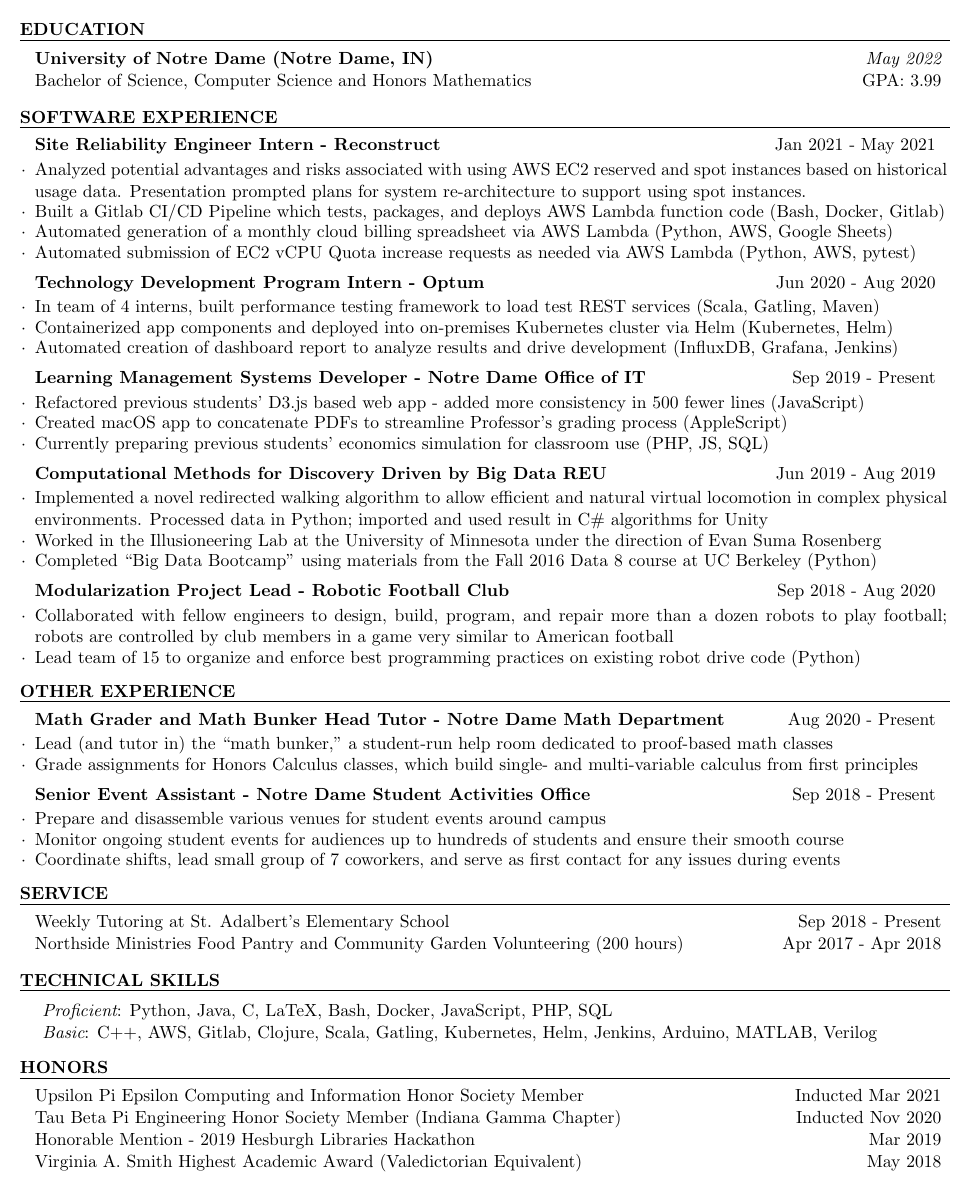
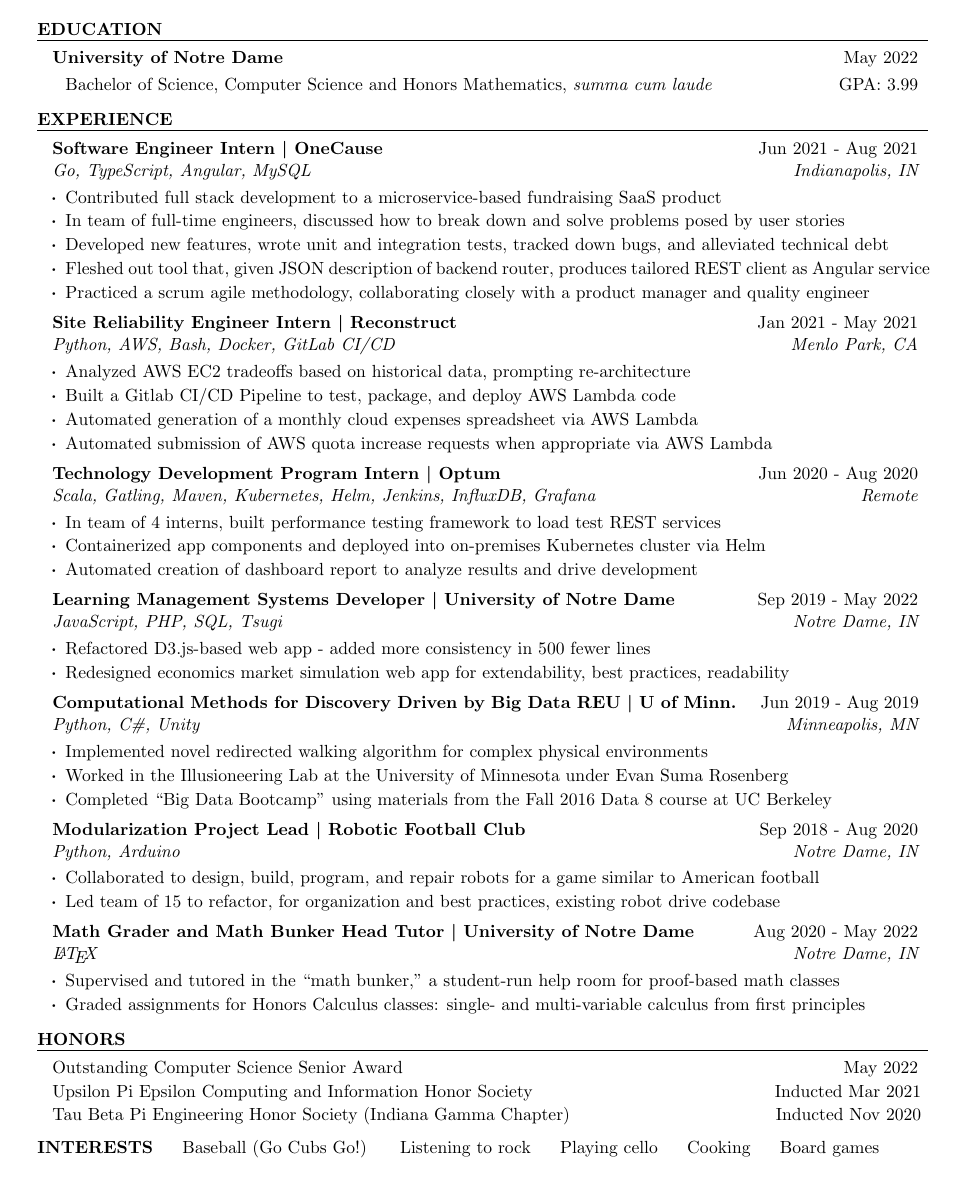
Before and after one commit to tgfisher4/resume, a LaTeX CV (resume.tex): part of the page, cut so that both start at the same text. The pictures show the PDF file Thomas Graham Fisher Resume.pdf that the author committed with the source.

Commit message:
Updated, easier-to-read resume

```diff
--- a/resume.tex
+++ b/resume.tex
@@ -37,10 +41,9 @@
 %----------------------------------------------------------------------------------------
 
 \begin{rSection}{Education}
-
-\\{\bf University of Notre Dame (Notre Dame, IN) } \hfill { \em May 2022 }
-\\ Bachelor of Science, Computer Science and Honors Mathematics\hfill { GPA: 3.99 }
-
+\begin{rSubsection}{ University of Notre Dame }{ May 2022 }{}{}
+Bachelor of Science, Computer Science and Honors Mathematics, {\em summa cum laude} \hfill { GPA: 3.99 $\,\!$ }
+\end{rSubsection}
 
 \end{rSection}
 
@@ -52,31 +58,44 @@
 
-\begin{rSection}{ Software Experience }
+%\begin{rSubsection}{ Incoming Software Engineer \company Ironclad }{ Jul 2022 - Present }{ TypeScript,  }{ San Francisco, CA }
+%\end{rSubsection}
 
-\begin{rSubsection}{ Site Reliability Engineer Intern - Reconstruct }{ Jan 2021 - May 2021 }{}{}
-\item Analyzed potential advantages and risks associated with using AWS EC2 reserved and spot instances based on historical usage data. Presentation prompted plans for system re-architecture to support using spot instances.
-\item Built a Gitlab CI/CD Pipeline which tests, packages, and deploys AWS Lambda function code (Bash, Docker, Gitlab)
-\item Automated generation of a monthly cloud billing spreadsheet via AWS Lambda (Python, AWS, Google Sheets)
-\item Automated submission of EC2 vCPU Quota increase requests as needed via AWS Lambda (Python, AWS, pytest)
+\begin{rSubsection}{ Software Engineer Intern \at OneCause }{ Jun 2021 - Aug 2021 }{ Go, TypeScript, Angular, MySQL }{ Indianapolis, IN }
+\item Contributed full stack development to a microservice-based fundraising SaaS product
+\item In team of full-time engineers, discussed how to break down and solve problems posed by user stories
+\item Developed new features, wrote unit and integration tests, tracked down bugs, and alleviated technical debt
+\item Fleshed out tool that, given JSON description of backend router, produces tailored REST client as Angular service
+\item Practiced a scrum agile methodology, collaborating closely with a product manager and quality engineer
 \end{rSubsection}
 
-\begin{rSubsection}{ Technology Development Program Intern - Optum }{ Jun 2020 - Aug 2020 }{}{}
-\item In team of 4 interns, built performance testing framework to load test REST services (Scala, Gatling, Maven)
-\item Containerized app components and deployed into on-premises Kubernetes cluster via Helm (Kubernetes, Helm)
-\item Automated creation of dashboard report to analyze results and drive development (InfluxDB, Grafana, Jenkins)
+\begin{rSubsection}{ Site Reliability Engineer Intern \at Reconstruct }{ Jan 2021 - May 2021 }{ Python, AWS, Bash, Docker, GitLab CI/CD }{ Menlo Park, CA }
+%\item Analyzed potential advantages and risks associated with using AWS EC2 reserved and spot instances based on historical usage data. Presentation prompted plans for system re-architecture to support using spot instances.
+%\item Analyzed tradeoffs of AWS EC2 reserved and spot instances based on usage data, prompting re-architecture
+\item Analyzed AWS EC2 tradeoffs based on historical data, prompting re-architecture
+\item Built a Gitlab CI/CD Pipeline to test, package, and deploy AWS Lambda code
+\item Automated generation of a monthly cloud expenses spreadsheet via AWS Lambda
+%\item Automated submission of EC2 vCPU Quota increase requests when appropriate via AWS Lambda
+\item Automated submission of AWS quota increase requests when appropriate via AWS Lambda
+\end{rSubsection}
+
+\begin{rSubsection}{ Technology Development Program Intern \at Optum }{ Jun 2020 - Aug 2020 }{ Scala, Gatling, Maven, Kubernetes, Helm, Jenkins, InfluxDB, Grafana }{ Remote }
+\item In team of 4 interns, built performance testing framework to load test REST services
+\item Containerized app components and deployed into on-premises Kubernetes cluster via Helm
+\item Automated creation of dashboard report to analyze results and drive development
 %\item Presented progress in biweekly ``Shark Tank" and final product to Chief Data Officer, Chief Information Officer
 \end{rSubsection}
 
-\begin{rSubsection}{ Learning Management Systems Developer - Notre Dame Office of IT }{ Sep 2019 - Present }{}{}
-\item Refactored previous students' D3.js based web app - added more consistency in 500 fewer lines (JavaScript)
-\item Created macOS app to concatenate PDFs to streamline Professor's grading process (AppleScript)
-\item Currently preparing previous students' economics simulation for classroom use (PHP, JS, SQL)
+\begin{rSubsection}{ Learning Management Systems Developer \at University of Notre Dame }{ Sep 2019 - May 2022 }{ JavaScript, PHP, SQL, Tsugi }{ Notre Dame, IN }
+\item Refactored D3.js-based web app - added more consistency in 500 fewer lines
+%\item Created macOS app to concatenate PDFs to streamline a professor's grading process (AppleScript)
+\item Redesigned economics market simulation web app for extendability, best practices, readability
 \end{rSubsection}
 
-\begin{rSubsection}{ Computational Methods for Discovery Driven by Big Data REU }{ Jun 2019 - Aug 2019 }{}{}
-\item Implemented a novel redirected walking algorithm to allow efficient and natural virtual locomotion in complex physical environments. Processed data in Python; imported and used result in C\# algorithms for Unity
-\item Worked in the Illusioneering Lab at the University of Minnesota under the direction of Evan Suma Rosenberg
+\begin{rSubsection}{ Computational Methods for Discovery Driven by Big Data REU \at U of Minn. }{ Jun 2019 - Aug 2019 }{ Python, C\#, Unity }{ Minneapolis, MN }
+%\item Implemented a novel redirected walking algorithm to allow efficient and natural virtual locomotion in complex physical environments. Processed data in Python; imported and used result in C\# algorithms for Unity
+\item Implemented novel redirected walking algorithm for complex physical environments
+\item Worked in the Illusioneering Lab at the University of Minnesota under Evan Suma Rosenberg
 %\item Presented poster at the University of Minnesota's Summer Undergraduate Research Expo
-\item Completed ``Big Data Bootcamp" using materials from the Fall 2016 Data 8 course at UC Berkeley (Python)
+\item Completed ``Big Data Bootcamp" using materials from the Fall 2016 Data 8 course at UC Berkeley
 \end{rSubsection}
 
 %\begin{rSubsection}{ 2019 Hesburgh Libraries Hackathon }{ Mar 2019 }{}{}
@@ -84,53 +103,23 @@
 %\item Awarded Honorable Mention for Napingo, a platform via which users find and share nap spots around campus
 %\end{rSubsection}
 
-\begin{rSubsection}{ Modularization Project Lead - Robotic Football Club }{ Sep 2018 - Aug 2020 }{}{}
-\item Collaborated with fellow engineers to design, build, program, and repair more than a dozen robots to play football; robots are controlled by club members in a game very similar to American football
-\item Lead team of 15 to organize and enforce best programming practices on existing robot drive code (Python)
+\begin{rSubsection}{ Modularization Project Lead \at Robotic Football Club }{ Sep 2018 - Aug 2020 }{ Python, Arduino }{ Notre Dame, IN }
+%\item Collaborated with fellow engineers to design, build, program, and repair more than a dozen robots to play football; robots are controlled by club members in a game very similar to American football
+\item Collaborated to design, build, program, and repair robots for a game similar to American football
+\item Led team of 15 to refactor, for organization and best practices, existing robot drive codebase
 \end{rSubsection}
 
-\end{rSection}
-
-%----------------------------------------------------------------------------------------
-%	OTHER EXPERIENCE
-%----------------------------------------------------------------------------------------
-
-\begin{rSection}{Other Experience}
-
-\begin{rSubsection}{ Math Grader and Math Bunker Head Tutor - Notre Dame Math Department }{ Aug 2020 - Present }{}{}
-\item Lead (and tutor in) the ``math bunker," a student-run help room dedicated to proof-based math classes
-\item Grade assignments for Honors Calculus classes, which build single- and multi-variable calculus from first principles
+\begin{rSubsection}{ Math Grader and Math Bunker Head Tutor \at University of Notre Dame }{ Aug 2020 - May 2022 }{ \LaTeX }{ Notre Dame, IN }
+\item Supervised and tutored in the ``math bunker," a student-run help room for proof-based math classes
+\item Graded assignments for Honors Calculus classes: single- and multi-variable calculus from first principles
 \end{rSubsection}
 
 
-\begin{rSubsection}{ Senior Event Assistant - Notre Dame Student Activities Office }{ Sep 2018 - Present }{}{}
-\item Prepare and disassemble various venues for student events around campus
-\item Monitor ongoing student events for audiences up to hundreds of students and ensure their smooth course
-\item Coordinate shifts, lead small group of 7 coworkers, and serve as first contact for any issues during events
-\end{rSubsection}
-
-\end{rSection}
-
-%--------------------------------------------------------------------------------
-%    SERVICE
-%-----------------------------------------------------------------------------------------------
-\begin{rSection}{Service}
-\\ { Weekly Tutoring at St. Adalbert's Elementary School } \hfill { Sep 2018 - Present }
-\\ { Northside Ministries Food Pantry and Community Garden Volunteering (200 hours) } \hfill { Apr 2017 - Apr 2018 }
-\end{rSection}
-
-%----------------------------------------------------------------------------------------
-%	TECHNICAL SKILLS
-%----------------------------------------------------------------------------------------
-
-\begin{rSection}{Technical Skills}
-%\begin{tabular}{ @{} >{\bfseries}l @{\hspace{1ex}} ll }
-\begin{tabular}{ @{} @{\hspace{1ex}} ll }
-{\em Proficient}: Python, Java, C, LaTeX, Bash, Docker, JavaScript, PHP, SQL \\ %\ & {\em Basic}: C++, Clojure, Scala, Gatling, Arduino, MATLAB,  PHP, SQL, Unity \\
-{\em Basic}: C++, AWS, Gitlab, Clojure, Scala, Gatling, Kubernetes, Helm, Jenkins, Arduino, MATLAB, Verilog  \\
-%Other \ & Latin, Cello \\
-
-\end{tabular}
+% \begin{rSubsection}{ Senior Event Assistant - Notre Dame Student Activities Office }{ Sep 2018 - May 2022 }{}{}
+% \item Prepare and disassemble various venues for student events around campus
+% \item Monitor ongoing student events for audiences up to hundreds of students and ensure their smooth course
+% \item Coordinate shifts, lead small group of 7 coworkers, and serve as first contact for any issues during events
+% \end{rSubsection}
 
 \end{rSection}
 
@@ -138,10 +127,14 @@
 %    HONORS
 %-----------------------------------------------------------------------------------------------
 \begin{rSection}{Honors}
-\\ { Upsilon Pi Epsilon Computing and Information Honor Society Member } \hfill { Inducted Mar 2021 }
-\\ { Tau Beta Pi Engineering Honor Society Member (Indiana Gamma Chapter) } \hfill { Inducted Nov 2020 }
-\\ { Honorable Mention - 2019 Hesburgh Libraries Hackathon } \hfill { Mar 2019 }
-\\ { Virginia A. Smith Highest Academic Award (Valedictorian Equivalent) } \hfill { May 2018 }
+\\ { Outstanding Computer Science Senior Award } \hfill { May 2022 }
+\vspace{0.1em}
+\\ { Upsilon Pi Epsilon Computing and Information Honor Society } \hfill { Inducted Mar 2021 $\,\!\!$}
+\vspace{0.1em}
+\\ { Tau Beta Pi Engineering Honor Society (Indiana Gamma Chapter) } \hfill { Inducted Nov 2020 $\,$}
+%\\ { Honorable Mention - 2019 Hesburgh Libraries Hackathon } \hfill { Mar 2019 }
+%\\ { Virginia A. Smith Highest Academic Award (Valedictorian Equivalent) } \hfill { May 2018 }
 \end{rSection}
 
+{\bf INTERESTS} \hspace{1em} Baseball (Go Cubs Go!) \hspace{1em} Listening to rock \hspace{1em} Playing cello \hspace{1em} Cooking \hspace{1em} Board games
 
```
Also changed, not shown: SVS-resume.tex (deleted, +0 -174 lines), resume.cls (+5 -3 lines), README.md, SVS Thomas Graham Fisher Resume.pdf (deleted), Thomas Graham Fisher Resume.pdf, resume.tex (41 more changed lines).
